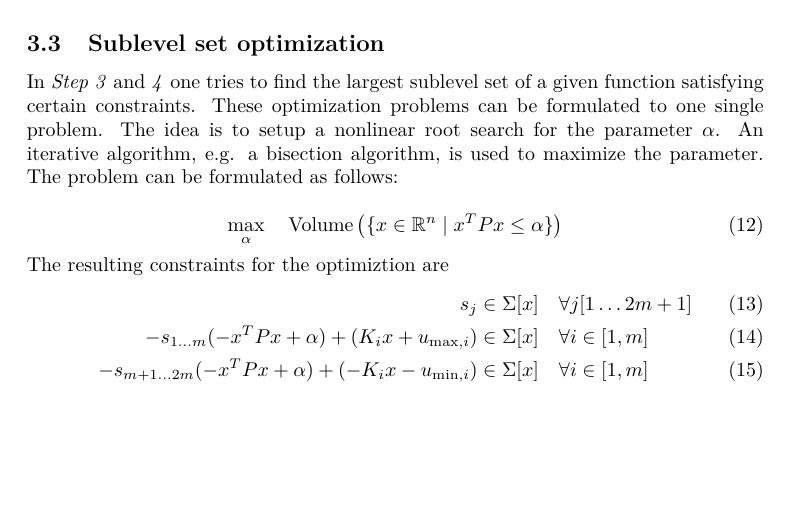
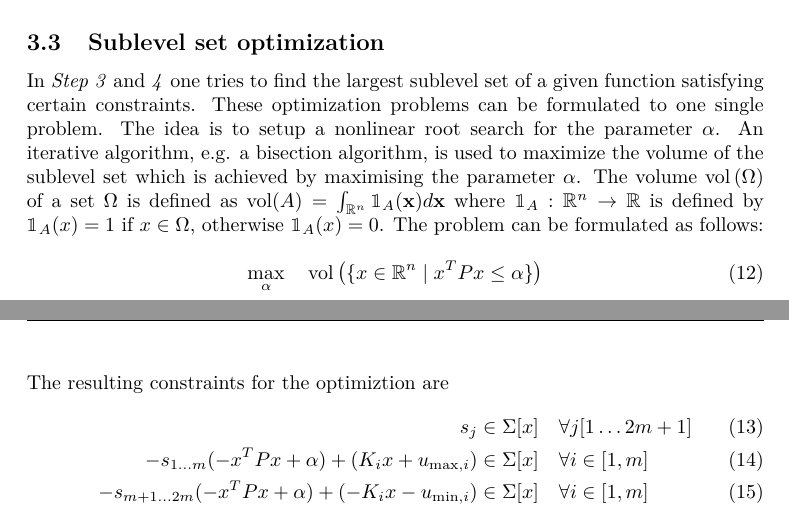
Before and after one commit to eliasniepoetter/msc_nonlinear_flight_control_systems, a LaTeX paper (_report/nfcs_report.tex): part of page 6 of 12 before the commit and two parts of pages 6 and 7 of 12 after it, the two joined at a grey line, cut so that both start at the same text, the shorter picture padded with empty space. Compiled offline with pdfLaTeX.

Commit message:
added definition of voluime

```diff
--- a/_report/nfcs_report.tex
+++ b/_report/nfcs_report.tex
@@ -19,6 +19,7 @@
 \usepackage{enumitem}
 \usepackage{varwidth}
 \usepackage{todonotes}
+\usepackage{bbm}
 
 % Setup SI units
 \sisetup{locale=DE}
@@ -348,11 +349,14 @@ This task is done via a \gls{sdp}.
 \subsection{Sublevel set optimization}
 In \textit{Step 3} and \textit{4} one tries to find the largest sublevel set of a given function satisfying certain constraints. These optimization problems
 can be formulated to one single problem. The idea is to setup a nonlinear root search for the parameter $\alpha$. An iterative
-algorithm, e.g. a bisection algorithm, is used to maximize the parameter. The problem can be formulated as follows:
+algorithm, e.g. a bisection algorithm, is used to maximize the volume of the sublevel set which is achieved by maximising the parameter $\alpha$. The volume
+$\operatorname{vol}\left( \Omega \right)$ of a set $\Omega$ is defined as $\operatorname{vol}(A)=\int_{\mathbb{R}^n} \mathbbm{1}_A(\mathbf{x}) d \mathbf{x}$
+where $\mathbbm{1}_A : \mathbb{R}^n \rightarrow \mathbb{R}$ is defined by $\mathbbm{1}_A(x) = 1$ if $x \in \Omega$, otherwise $\mathbbm{1}_A(x) = 0$.
+The problem can be formulated as follows:
 
 \begin{equation}
 \label{eq:sos_problem}
-\max\limits_{\alpha} \quad \text{Volume}\left(\{x \in \mathbb{R}^n \mid x^TPx \leq \alpha \}\right)
+\max\limits_{\alpha} \quad \operatorname{vol}\left(\{x \in \mathbb{R}^n \mid x^TPx \leq \alpha \}\right)
 \end{equation}
 
 The resulting constraints for the optimiztion are
```
Also changed, not shown: _report/nfcs_report.pdf.
